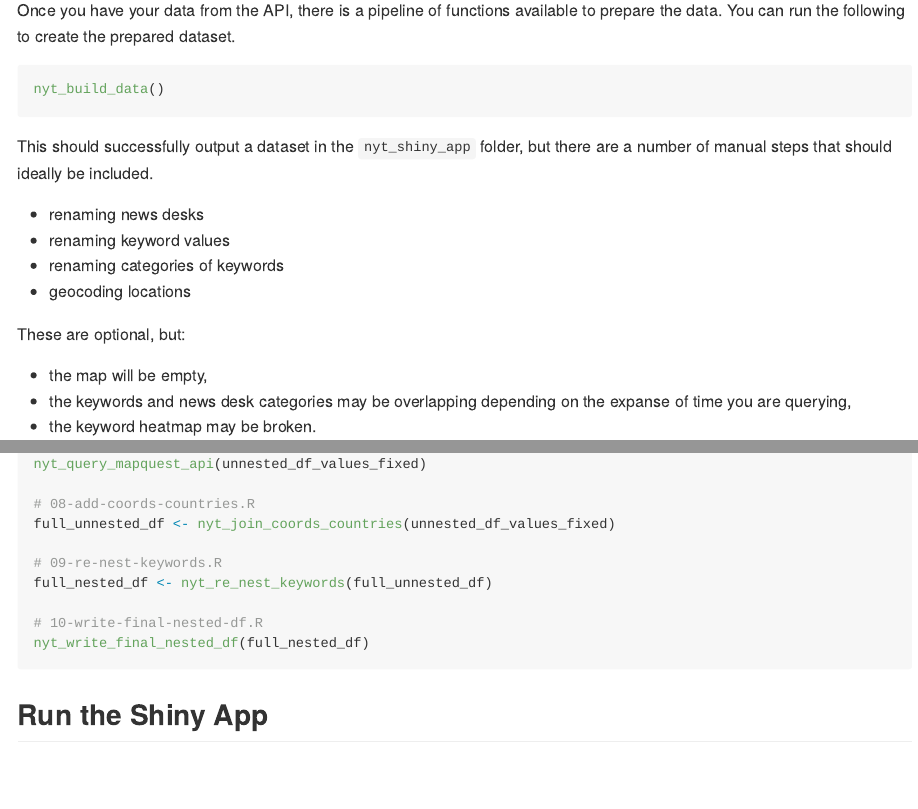
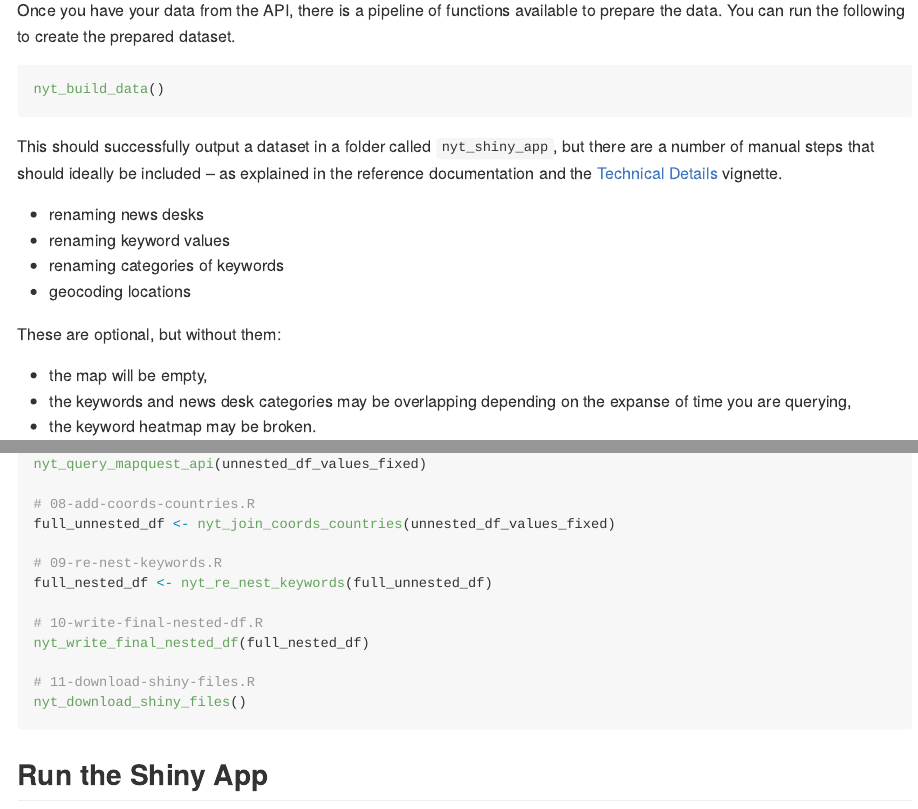
Before and after one commit to seanangio/nytindia, an R Markdown document (README.Rmd): the page in a window 1100 px wide, from 1090 px down, and a second part further down, joined at a grey line. The pictures show the output file README.md that the author committed with the source, drawn offline in the style of GitHub.

Commit message:
fix if nyt_build_data isn't run before nyt_download_shiny_files

````diff
--- a/R/11-download-shiny-files.R
+++ b/R/11-download-shiny-files.R
@@ -37,6 +37,10 @@ nyt_download_shiny_files <- function(shiny_app_folder = "nyt_shiny_app") {
 
   urls <- stringr::str_subset(full_repo_filelist, my_shiny_folder_repo_path)
 
+  if (!dir.exists(here::here(shiny_app_folder))) {
+    dir.create(here::here(shiny_app_folder))
+  }
+
   if (!dir.exists(here::here(shiny_app_folder, "www"))) {
     dir.create(here::here(shiny_app_folder, "www"))
   }
--- a/README.Rmd
+++ b/README.Rmd
@@ -59,14 +59,14 @@ Once you have your data from the API, there is a pipeline of functions available
 nyt_build_data()
 ```
 
-This should successfully output a dataset in the `nyt_shiny_app` folder, but there are a number of manual steps that should ideally be included.
+This should successfully output a dataset in a folder called `nyt_shiny_app`, but there are a number of manual steps that should ideally be included -- as explained in the reference documentation and the [Technical Details](https://seanangio.github.io/nytindia/articles/technical-details.html) vignette.
 
 - renaming news desks
 - renaming keyword values
 - renaming categories of keywords
 - geocoding locations
 
-These are optional, but:
+These are optional, but without them:
 
 - the map will be empty,
 - the keywords and news desk categories may be overlapping depending on the expanse of time you are querying,
@@ -106,6 +106,9 @@ full_nested_df <- nyt_re_nest_keywords(full_unnested_df)
 
 # 10-write-final-nested-df.R
 nyt_write_final_nested_df(full_nested_df)
+
+# 11-download-shiny-files.R
+nyt_download_shiny_files()
 ```
 
 
````
Also changed, not shown: README.md.
